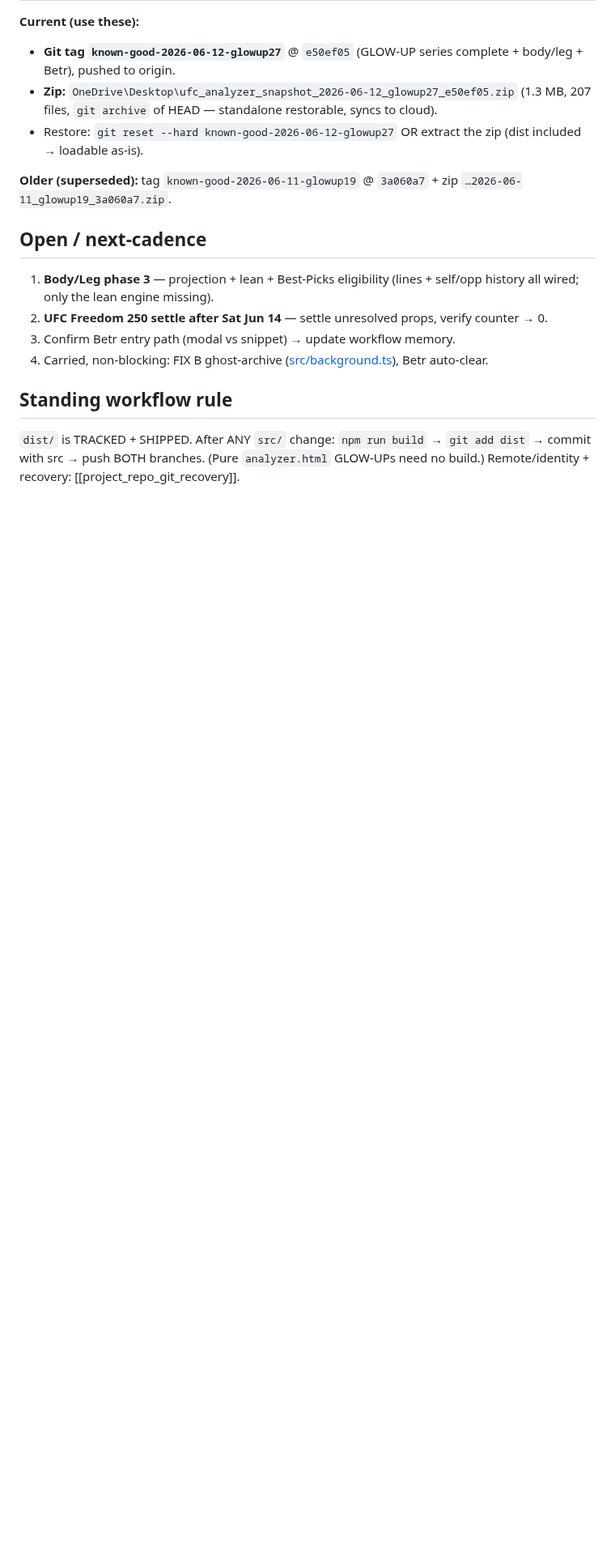
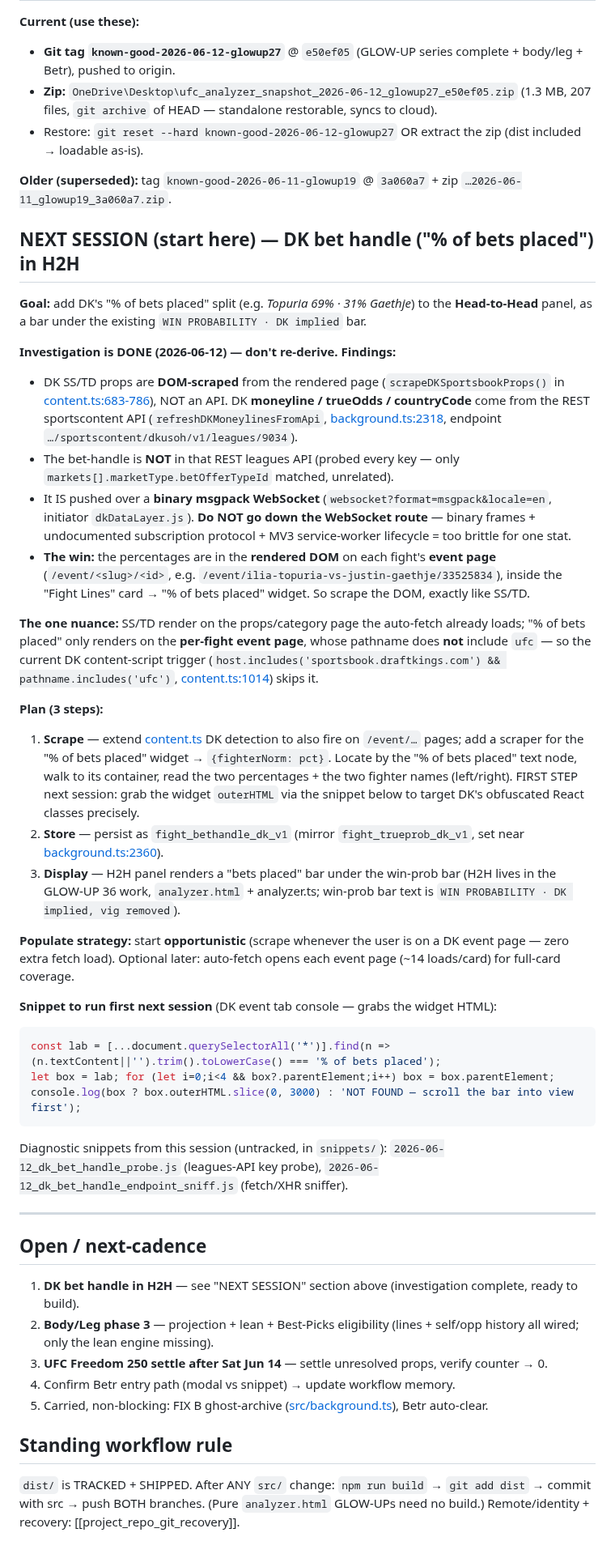
Before and after one commit to Pwnzero14/ufc-analyzer, a Markdown page: RESUME_2026_06_12_GLOWUPS_BETR_BODYLEG.md, the part around the change. Shown at 81% size. Rendered like a GitHub page; blank space fills up the shorter version.

Commit message:
docs: queue DK bet-handle (% of bets placed) H2H task for next session — investigation complete (DOM-scrape from event page; not API/msgpack-WS)

````diff
--- a/RESUME_2026_06_12_GLOWUPS_BETR_BODYLEG.md
+++ b/RESUME_2026_06_12_GLOWUPS_BETR_BODYLEG.md
@@ -85,9 +85,39 @@ Written to **`lines_betr_manual_v1` ONLY** (14 fighters: 14 SS, 7 FP), captured
 
 **Older (superseded):** tag `known-good-2026-06-11-glowup19` @ `3a060a7` + zip `…2026-06-11_glowup19_3a060a7.zip`.
 
+## NEXT SESSION (start here) — DK bet handle ("% of bets placed") in H2H
+
+**Goal:** add DK's "% of bets placed" split (e.g. *Topuria 69% · 31% Gaethje*) to the **Head-to-Head** panel, as a bar under the existing `WIN PROBABILITY · DK implied` bar.
+
+**Investigation is DONE (2026-06-12) — don't re-derive. Findings:**
+- DK SS/TD props are **DOM-scraped** from the rendered page (`scrapeDKSportsbookProps()` in [content.ts:683-786](src/content.ts#L683)), NOT an API. DK **moneyline / trueOdds / countryCode** come from the REST sportscontent API (`refreshDKMoneylinesFromApi`, [background.ts:2318](src/background.ts#L2318), endpoint `…/sportscontent/dkusoh/v1/leagues/9034`).
+- The bet-handle is **NOT** in that REST leagues API (probed every key — only `markets[].marketType.betOfferTypeId` matched, unrelated).
+- It IS pushed over a **binary msgpack WebSocket** (`websocket?format=msgpack&locale=en`, initiator `dkDataLayer.js`). **Do NOT go down the WebSocket route** — binary frames + undocumented subscription protocol + MV3 service-worker lifecycle = too brittle for one stat.
+- **The win:** the percentages are in the **rendered DOM** on each fight's **event page** (`/event/<slug>/<id>`, e.g. `/event/ilia-topuria-vs-justin-gaethje/33525834`), inside the "Fight Lines" card → "% of bets placed" widget. So scrape the DOM, exactly like SS/TD.
+
+**The one nuance:** SS/TD render on the props/category page the auto-fetch already loads; "% of bets placed" only renders on the **per-fight event page**, whose pathname does **not** include `ufc` — so the current DK content-script trigger (`host.includes('sportsbook.draftkings.com') && pathname.includes('ufc')`, [content.ts:1014](src/content.ts#L1014)) skips it.
+
+**Plan (3 steps):**
+1. **Scrape** — extend [content.ts](src/content.ts) DK detection to also fire on `/event/…` pages; add a scraper for the "% of bets placed" widget → `{fighterNorm: pct}`. Locate by the "% of bets placed" text node, walk to its container, read the two percentages + the two fighter names (left/right). FIRST STEP next session: grab the widget `outerHTML` via the snippet below to target DK's obfuscated React classes precisely.
+2. **Store** — persist as `fight_bethandle_dk_v1` (mirror `fight_trueprob_dk_v1`, set near [background.ts:2360](src/background.ts#L2360)).
+3. **Display** — H2H panel renders a "bets placed" bar under the win-prob bar (H2H lives in the GLOW-UP 36 work, `analyzer.html` + analyzer.ts; win-prob bar text is `WIN PROBABILITY · DK implied, vig removed`).
+
+**Populate strategy:** start **opportunistic** (scrape whenever the user is on a DK event page — zero extra fetch load). Optional later: auto-fetch opens each event page (~14 loads/card) for full-card coverage.
+
+**Snippet to run first next session** (DK event tab console — grabs the widget HTML):
+```js
+const lab = [...document.querySelectorAll('*')].find(n => (n.textContent||'').trim().toLowerCase() === '% of bets placed');
+let box = lab; for (let i=0;i<4 && box?.parentElement;i++) box = box.parentElement;
+console.log(box ? box.outerHTML.slice(0, 3000) : 'NOT FOUND — scroll the bar into view first');
+```
+Diagnostic snippets from this session (untracked, in `snippets/`): `2026-06-12_dk_bet_handle_probe.js` (leagues-API key probe), `2026-06-12_dk_bet_handle_endpoint_sniff.js` (fetch/XHR sniffer).
+
+---
+
 ## Open / next-cadence
 
-1. **Body/Leg phase 3** — projection + lean + Best-Picks eligibility (lines + self/opp history all wired; only the lean engine missing).
+1. **DK bet handle in H2H** — see "NEXT SESSION" section above (investigation complete, ready to build).
+2. **Body/Leg phase 3** — projection + lean + Best-Picks eligibility (lines + self/opp history all wired; only the lean engine missing).
 2. **UFC Freedom 250 settle after Sat Jun 14** — settle unresolved props, verify counter → 0.
 3. Confirm Betr entry path (modal vs snippet) → update workflow memory.
 4. Carried, non-blocking: FIX B ghost-archive ([src/background.ts](src/background.ts)), Betr auto-clear.
````
